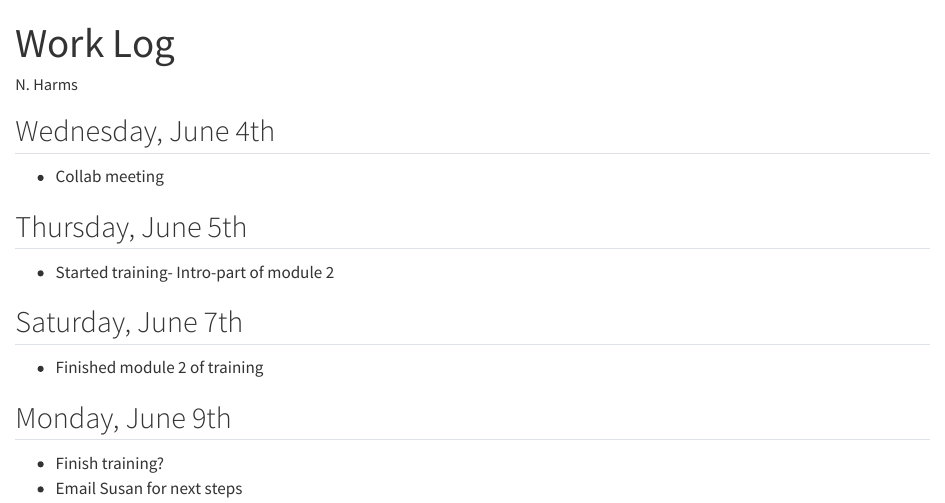
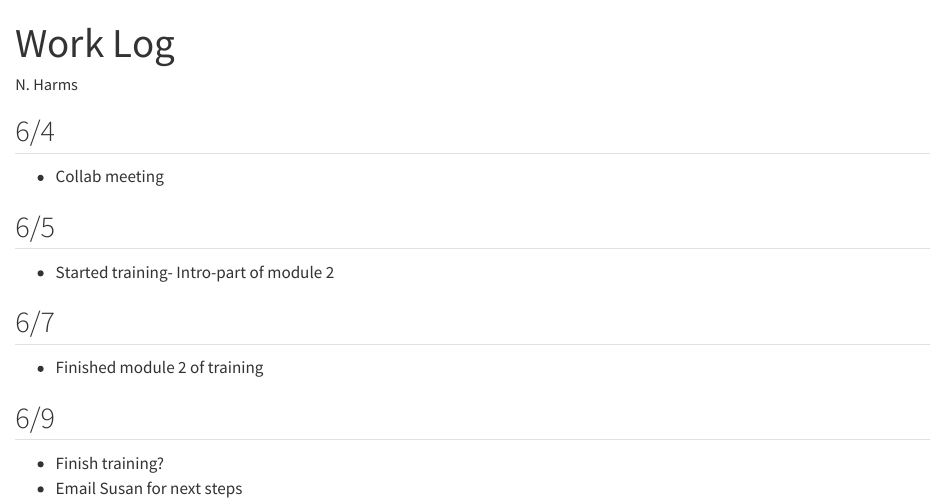
Before and after one commit to nlharms414/accessibility-summer2025, a Quarto document (log.qmd): the page in a window 1100 px wide, from its top. Rendered offline with R 4.5, knitr and Pandoc in place of Quarto, with nearby package versions.

Commit message:
update work log

```diff
--- a/log.qmd
+++ b/log.qmd
@@ -5,19 +5,19 @@ format: html
 editor: visual
 ---
 
-## Wednesday, June 4th
+## 6/4
 
 -   Collab meeting
 
-## Thursday, June 5th
+## 6/5
 
 -   Started training- Intro-part of module 2
 
-## Saturday, June 7th
+## 6/7
 
 -   Finished module 2 of training
 
-## Monday, June 9th
+## 6/9
 
 -   Finish training?
 -   Email Susan for next steps
```
